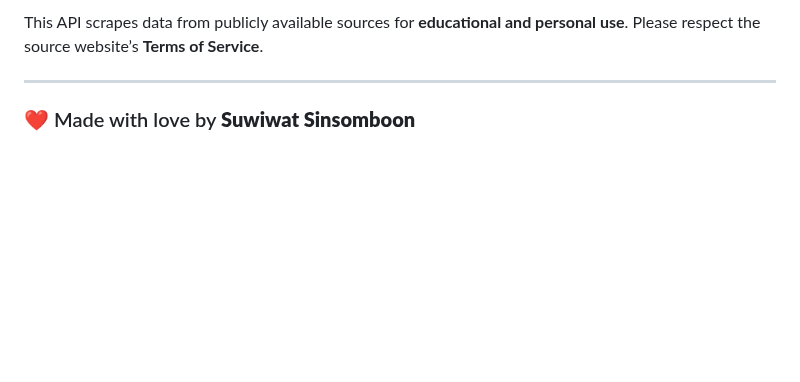
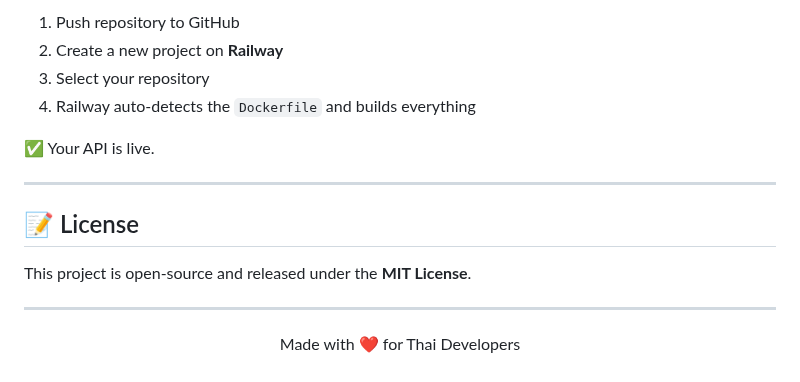
Before and after one commit to iceswift/aurum-thai, a Markdown page: README.md, the part around one of its changes. Rendered like a GitHub page; blank space fills up the shorter version.

```diff
--- a/README.md
+++ b/README.md
@@ -132,6 +110,17 @@ docker run -d -p 8000:8000 --restart always gold-api
 
-This API scrapes data from publicly available sources for **educational and personal use**. Please respect the source website’s **Terms of Service**.
+1. Push repository to GitHub
+2. Create a new project on **Railway**
+3. Select your repository
+4. Railway auto‑detects the `Dockerfile` and builds everything
+
+✅ Your API is live.
 
 ---
 
-### ❤️ Made with love by **Suwiwat Sinsomboon**
+## 📝 License
+
+This project is open‑source and released under the **MIT License**.
+
+---
+
+<p align="center">Made with ❤️ for Thai Developers</p>
```
Also changed, not shown: other parts of README.md (+74 -96 lines), architecture-overview.png (added), 1 other file.
